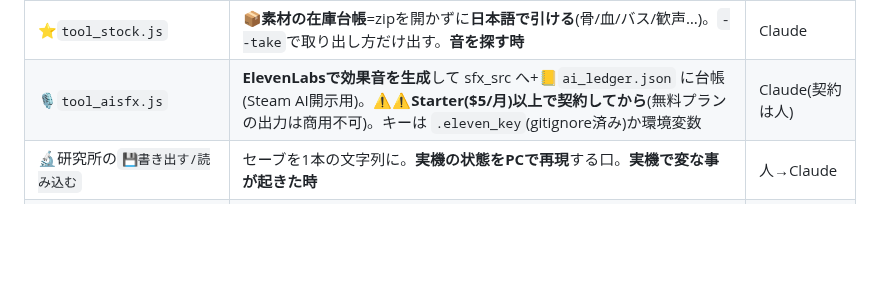
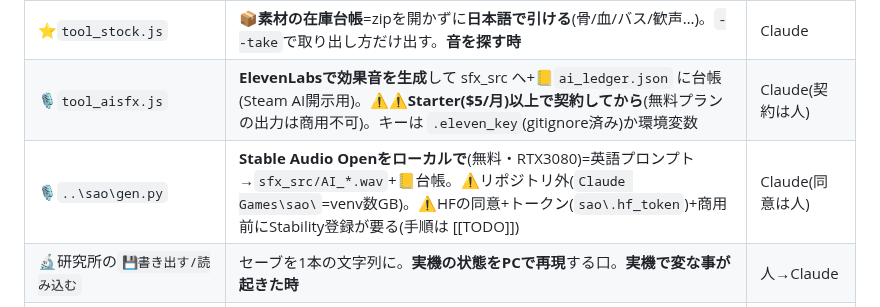
Before and after one commit to lukear185/deadtide, a Markdown page: TOOLS.md, the part around the change. GitHub-like rendering; blank space fills up the shorter version.

```diff
--- a/TOOLS.md
+++ b/TOOLS.md
@@ -52,6 +52,7 @@ Claude Code 自身が作って Claude Code 自身が使う道具の洗い出し
 | ⭐`tool_nums.js` | 📌**数字の腐り止め**=実装から表を作り直す+文章の数字を`@claim`で検算。**ゲートで自動** | Claude |
 | ⭐`tool_stock.js` | 📦**素材の在庫台帳**=zipを開かずに**日本語で引ける**(骨/血/バス/歓声…)。`--take`で取り出し方だけ出す。**音を探す時** | Claude |
 | 🎙`tool_aisfx.js` | **ElevenLabsで効果音を生成**して sfx_src へ+📒`ai_ledger.json` に台帳(Steam AI開示用)。⚠⚠**Starter($5/月)以上で契約してから**(無料プランの出力は商用不可)。キーは `.eleven_key`(gitignore済み)か環境変数 | Claude(契約は人) |
+| 🎙`..\sao\gen.py` | **Stable Audio Openをローカルで**(無料・RTX3080)=英語プロンプト→`sfx_src/AI_*.wav`+📒台帳。⚠リポジトリ外(`Claude Games\sao\`=venv数GB)。⚠HFの同意+トークン(`sao\.hf_token`)+商用前にStability登録が要る(手順は [[TODO]]) | Claude(同意は人) |
 | 🔬研究所の`💾書き出す/読み込む` | セーブを1本の文字列に。**実機の状態をPCで再現**する口。**実機で変な事が起きた時** | 人→Claude |
 | `tool_face.js` `tool_face_embed.js` | 🎨英雄の顔画像の規格化と埋め込み | Claude |
 | `tool_brand.js` `tool_devicon.js` | 🎨ロゴ・アイコンの生成 | Claude |
```
Also changed, not shown: TODO.md (+15 -5 lines).
